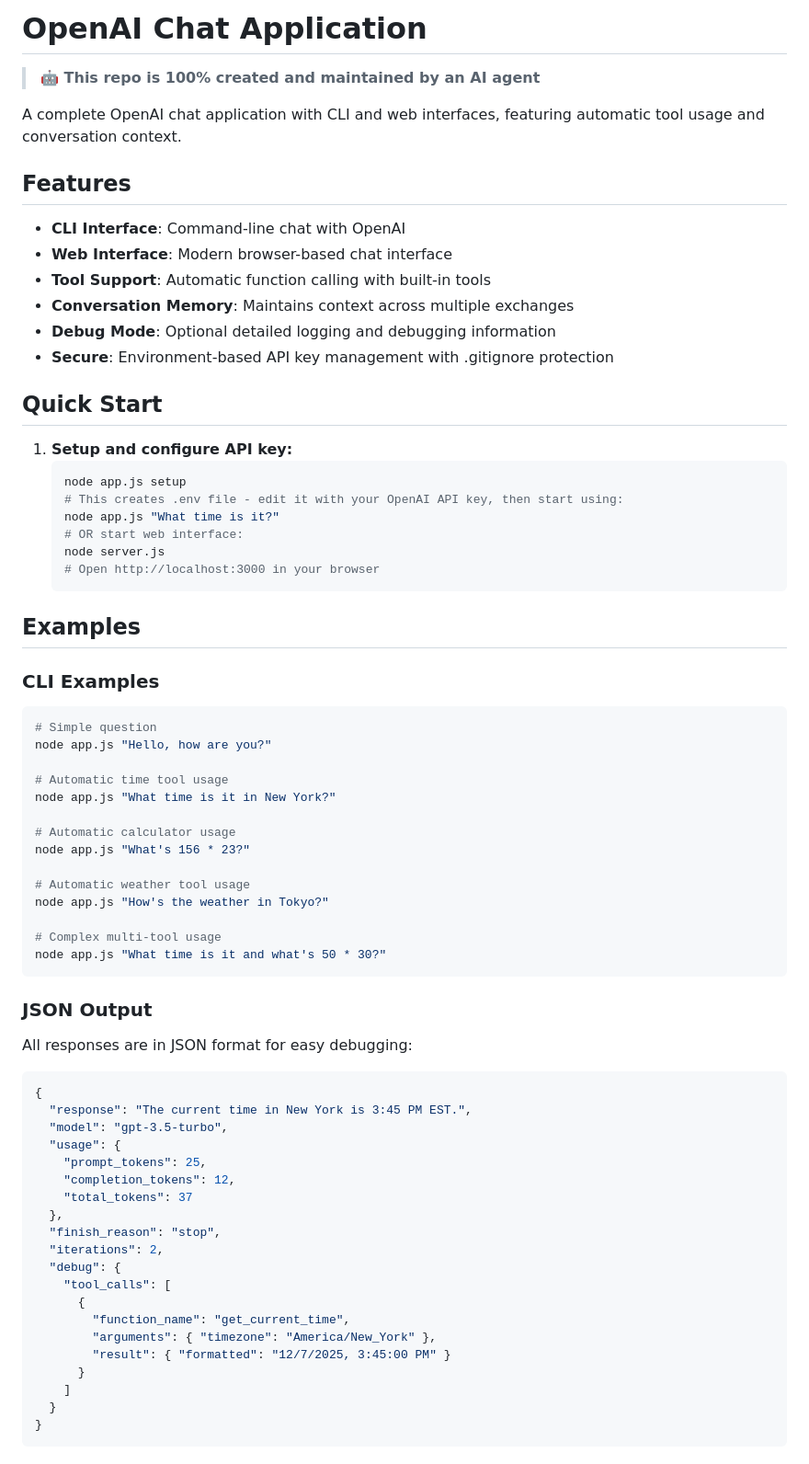
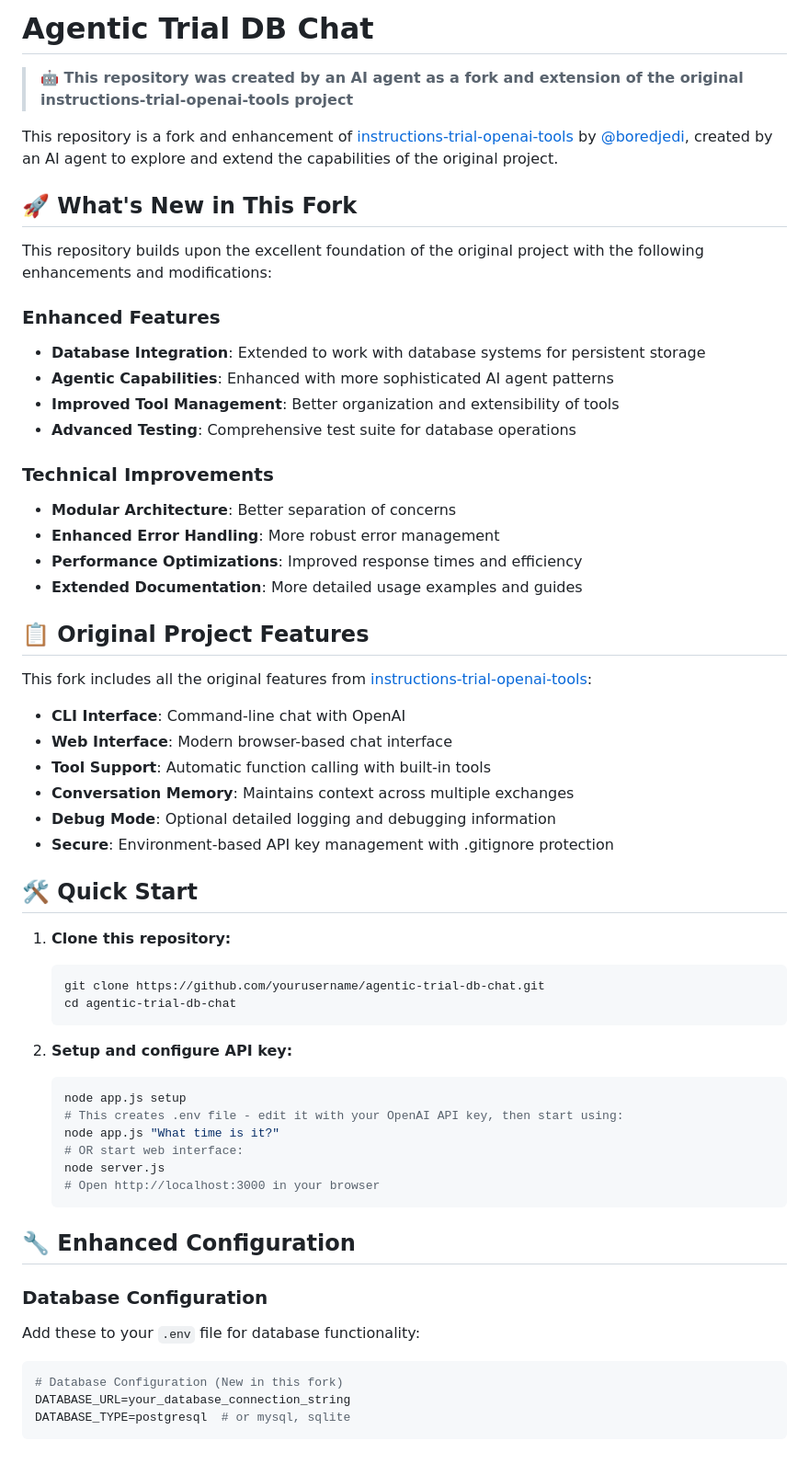
Before and after one commit to boredjedi/agentic-trial-db-chat, a Markdown page: README.md, the part around one of its changes. Shown at 92% size. Drawn GitHub-style.

````diff
--- a/README.md
+++ b/README.md
@@ -1,10 +1,28 @@
-# OpenAI Chat Application
+# Agentic Trial DB Chat
 
-> **🤖 This repo is 100% created and maintained by an AI agent**
+> **🤖 This repository was created by an AI agent as a fork and extension of the original instructions-trial-openai-tools project**
 
-A complete OpenAI chat application with CLI and web interfaces, featuring automatic tool usage and conversation context.
+This repository is a fork and enhancement of [instructions-trial-openai-tools](https://github.com/boredjedi/instructions-trial-openai-tools) by [@boredjedi](https://github.com/boredjedi), created by an AI agent to explore and extend the capabilities of the original project.
 
-## Features
+## 🚀 What's New in This Fork
+
+This repository builds upon the excellent foundation of the original project with the following enhancements and modifications:
+
+### Enhanced Features
+- **Database Integration**: Extended to work with database systems for persistent storage
+- **Agentic Capabilities**: Enhanced with more sophisticated AI agent patterns
+- **Improved Tool Management**: Better organization and extensibility of tools
+- **Advanced Testing**: Comprehensive test suite for database operations
+
+### Technical Improvements
+- **Modular Architecture**: Better separation of concerns
+- **Enhanced Error Handling**: More robust error management
+- **Performance Optimizations**: Improved response times and efficiency
+- **Extended Documentation**: More detailed usage examples and guides
+
+## 📋 Original Project Features
+
+This fork includes all the original features from [instructions-trial-openai-tools](https://github.com/boredjedi/instructions-trial-openai-tools):
 
 - **CLI Interface**: Command-line chat with OpenAI
 - **Web Interface**: Modern browser-based chat interface
@@ -13,9 +31,15 @@ A complete OpenAI chat application with CLI and web interfaces, featuring automa
 - **Debug Mode**: Optional detailed logging and debugging information
 - **Secure**: Environment-based API key management with .gitignore protection
 
-## Quick Start
+## 🛠️ Quick Start
 
-1. **Setup and configure API key:**
+1. **Clone this repository:**
+   ```bash
+   git clone https://github.com/yourusername/agentic-trial-db-chat.git
+   cd agentic-trial-db-chat
+   ```
+
+2. **Setup and configure API key:**
    ```bash
    node app.js setup
    # This creates .env file - edit it with your OpenAI API key, then start using:
@@ -25,49 +49,14 @@ A complete OpenAI chat application with CLI and web interfaces, featuring automa
    # Open http://localhost:3000 in your browser
    ```
 
-## Examples
+## 🔧 Enhanced Configuration
 
-### CLI Examples
+### Database Configuration
+Add these to your `.env` file for database functionality:
+
 ```bash
-# Simple question
-node app.js "Hello, how are you?"
-
-# Automatic time tool usage
-node app.js "What time is it in New York?"
-
-# Automatic calculator usage
-node app.js "What's 156 * 23?"
-
-# Automatic weather tool usage
-node app.js "How's the weather in Tokyo?"
-
-# Complex multi-tool usage
-node app.js "What time is it and what's 50 * 30?"
+# Database Configuration (New in this fork)
+DATABASE_URL=your_database_connection_string
+DATABASE_TYPE=postgresql  # or mysql, sqlite
 ```
 
-### JSON Output
-All responses are in JSON format for easy debugging:
-
-```json
-{
-  "response": "The current time in New York is 3:45 PM EST.",
-  "model": "gpt-3.5-turbo",
-  "usage": {
-    "prompt_tokens": 25,
-    "completion_tokens": 12,
-    "total_tokens": 37
-  },
-  "finish_reason": "stop",
-  "iterations": 2,
-  "debug": {
-    "tool_calls": [
-      {
-        "function_name": "get_current_time",
-        "arguments": { "timezone": "America/New_York" },
-        "result": { "formatted": "12/7/2025, 3:45:00 PM" }
-      }
-    ]
-  }
-}
-```
-
````
Also changed, not shown: other parts of README.md (+37 -52 lines).
